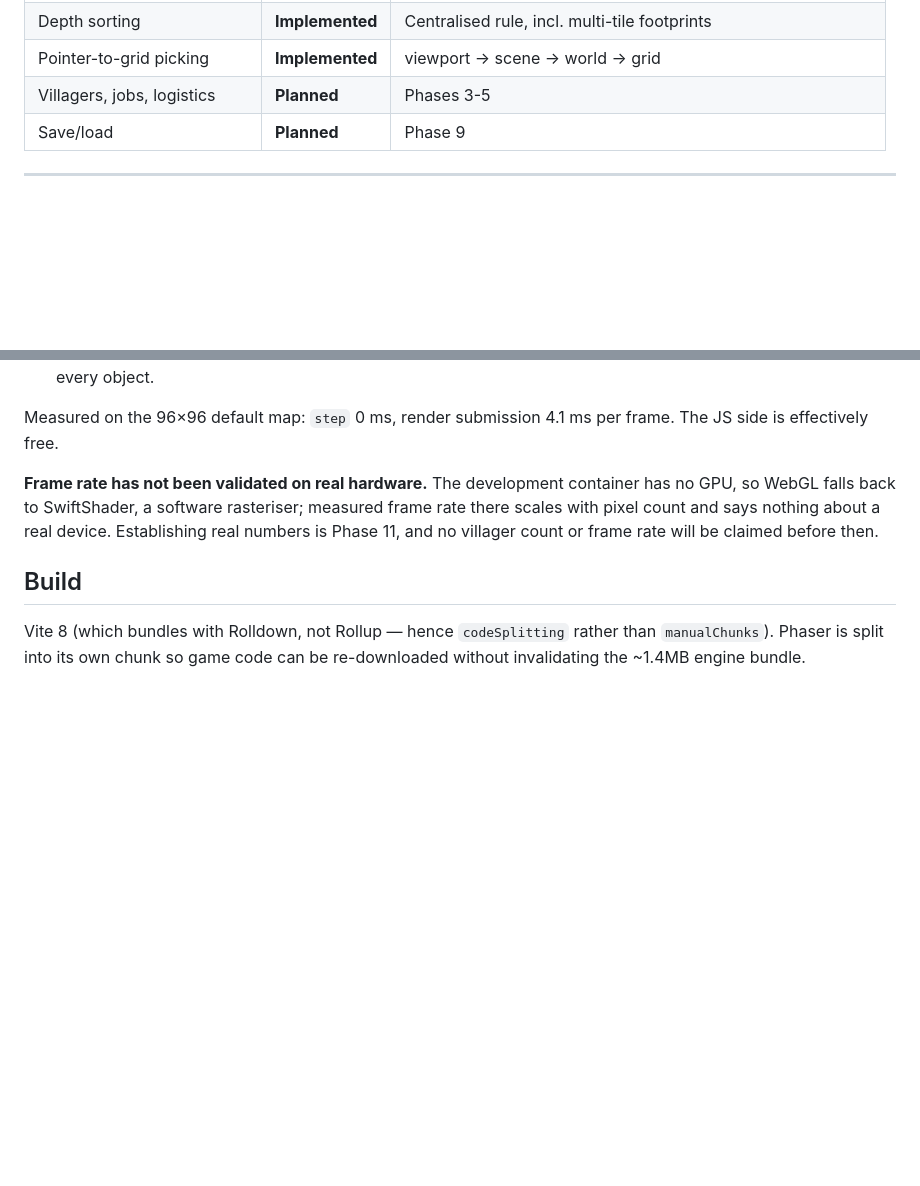
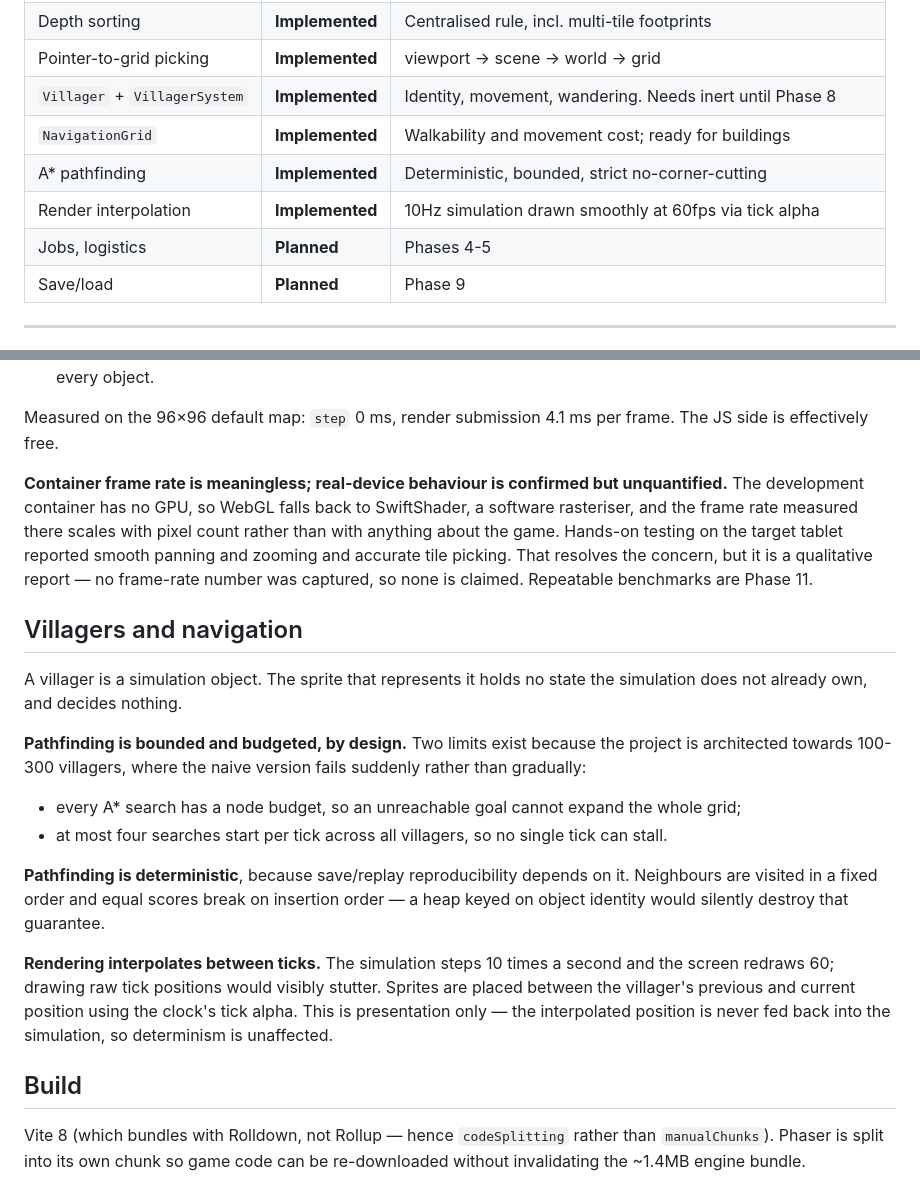
Before and after one commit to MunitisDev/montija, a Markdown page: docs/ARCHITECTURE.md, 2 parts joined by grey strips. Drawn GitHub-style; blank space fills up the shorter version.

```diff
--- a/docs/ARCHITECTURE.md
+++ b/docs/ARCHITECTURE.md
@@ -98,7 +98,11 @@ Data flows down. Nothing reaches back up.
 | `TerrainRenderer`             | **Implemented** | Reads the world; placeholder art generated at runtime         |
 | Depth sorting                 | **Implemented** | Centralised rule, incl. multi-tile footprints                 |
 | Pointer-to-grid picking       | **Implemented** | viewport → scene → world → grid                               |
-| Villagers, jobs, logistics    | **Planned**     | Phases 3-5                                                    |
+| `Villager` + `VillagerSystem` | **Implemented** | Identity, movement, wandering. Needs inert until Phase 8      |
+| `NavigationGrid`              | **Implemented** | Walkability and movement cost; ready for buildings            |
+| A\* pathfinding               | **Implemented** | Deterministic, bounded, strict no-corner-cutting              |
+| Render interpolation          | **Implemented** | 10Hz simulation drawn smoothly at 60fps via tick alpha        |
+| Jobs, logistics               | **Planned**     | Phases 4-5                                                    |
 | Save/load                     | **Planned**     | Phase 9                                                       |
 
 ---
@@ -247,10 +251,32 @@ decisions keep that affordable:
 Measured on the 96×96 default map: `step` 0 ms, render submission 4.1 ms per frame. The JS side is
 effectively free.
 
-**Frame rate has not been validated on real hardware.** The development container has no GPU, so
-WebGL falls back to SwiftShader, a software rasteriser; measured frame rate there scales with pixel
-count and says nothing about a real device. Establishing real numbers is Phase 11, and no villager
-count or frame rate will be claimed before then.
+**Container frame rate is meaningless; real-device behaviour is confirmed but unquantified.** The
+development container has no GPU, so WebGL falls back to SwiftShader, a software rasteriser, and
+the frame rate measured there scales with pixel count rather than with anything about the game.
+Hands-on testing on the target tablet reported smooth panning and zooming and accurate tile
+picking. That resolves the concern, but it is a qualitative report — no frame-rate number was
+captured, so none is claimed. Repeatable benchmarks are Phase 11.
+
+## Villagers and navigation
+
+A villager is a simulation object. The sprite that represents it holds no state the simulation does
+not already own, and decides nothing.
+
+**Pathfinding is bounded and budgeted, by design.** Two limits exist because the project is
+architected towards 100-300 villagers, where the naive version fails suddenly rather than gradually:
+
+- every A\* search has a node budget, so an unreachable goal cannot expand the whole grid;
+- at most four searches start per tick across all villagers, so no single tick can stall.
+
+**Pathfinding is deterministic**, because save/replay reproducibility depends on it. Neighbours are
+visited in a fixed order and equal scores break on insertion order — a heap keyed on object identity
+would silently destroy that guarantee.
+
+**Rendering interpolates between ticks.** The simulation steps 10 times a second and the screen
+redraws 60; drawing raw tick positions would visibly stutter. Sprites are placed between the
+villager's previous and current position using the clock's tick alpha. This is presentation only —
+the interpolated position is never fed back into the simulation, so determinism is unaffected.
 
 ## Build
 
```
Also changed, not shown: README.md (+3 -3 lines), docs/ROADMAP.md (+42 -11 lines).
